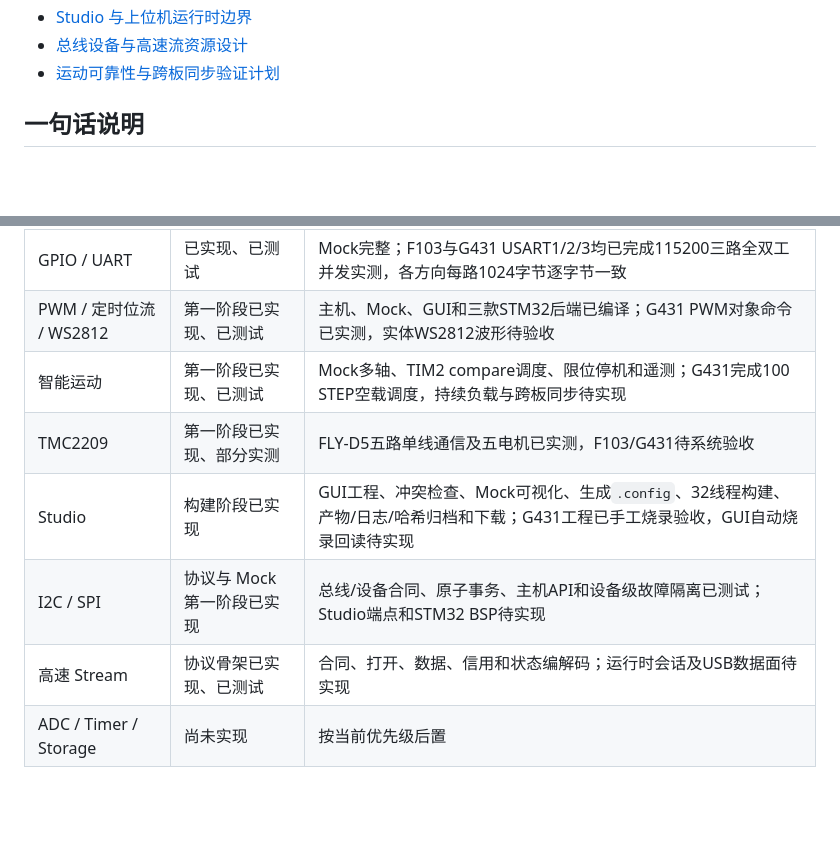
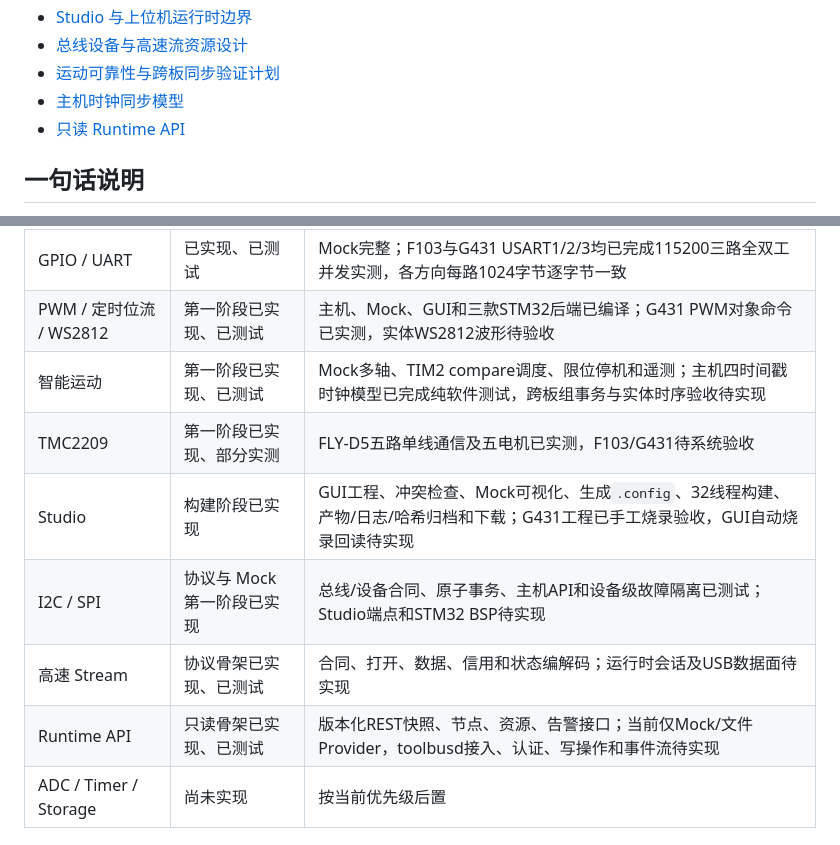
Before and after one commit to sendu2wfdx/RemoteBSP, a Markdown page: docs/README.md, 2 parts joined by grey strips. Rendered like a GitHub page; blank space fills up the shorter version.

```diff
--- a/docs/README.md
+++ b/docs/README.md
@@ -20,6 +20,8 @@
 - [Studio 与上位机运行时边界](studio-runtime-design.md)
 - [总线设备与高速流资源设计](bus-and-stream-resources.md)
 - [运动可靠性与跨板同步验证计划](motion-reliability-plan.md)
+- [主机时钟同步模型](clock-synchronization.md)
+- [只读 Runtime API](runtime-api.md)
 
 ## 一句话说明
 
@@ -57,11 +59,12 @@ flowchart LR
 | 设备参数 | 第一阶段已实现、已测试 | schema、双页存储、Mock、STM32 Flash后端、协议/API/CLI、Katapult保护 |
 | GPIO / UART | 已实现、已测试 | Mock完整；F103与G431 USART1/2/3均已完成115200三路全双工并发实测，各方向每路1024字节逐字节一致 |
 | PWM / 定时位流 / WS2812 | 第一阶段已实现、已测试 | 主机、Mock、GUI和三款STM32后端已编译；G431 PWM对象命令已实测，实体WS2812波形待验收 |
-| 智能运动 | 第一阶段已实现、已测试 | Mock多轴、TIM2 compare调度、限位停机和遥测；G431完成100 STEP空载调度，持续负载与跨板同步待实现 |
+| 智能运动 | 第一阶段已实现、已测试 | Mock多轴、TIM2 compare调度、限位停机和遥测；主机四时间戳时钟模型已完成纯软件测试，跨板组事务与实体时序验收待实现 |
 | TMC2209 | 第一阶段已实现、部分实测 | FLY-D5五路单线通信及五电机已实测，F103/G431待系统验收 |
 | Studio | 构建阶段已实现 | GUI工程、冲突检查、Mock可视化、生成`.config`、32线程构建、产物/日志/哈希归档和下载；G431工程已手工烧录验收，GUI自动烧录回读待实现 |
 | I2C / SPI | 协议与 Mock 第一阶段已实现 | 总线/设备合同、原子事务、主机API和设备级故障隔离已测试；Studio端点和STM32 BSP待实现 |
 | 高速 Stream | 协议骨架已实现、已测试 | 合同、打开、数据、信用和状态编解码；运行时会话及USB数据面待实现 |
+| Runtime API | 只读骨架已实现、已测试 | 版本化REST快照、节点、资源、告警接口；当前仅Mock/文件Provider，toolbusd接入、认证、写操作和事件流待实现 |
 | ADC / Timer / Storage | 尚未实现 | 按当前优先级后置 |
 
 ## 正式板卡
```
Also changed, not shown: other parts of docs/README.md (+1 -1 lines), README.md (+5 -2 lines), TODO.md (+7 -4 lines).
